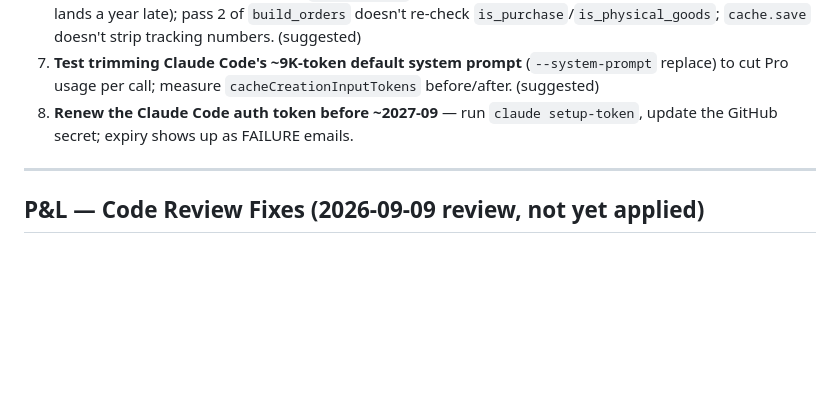
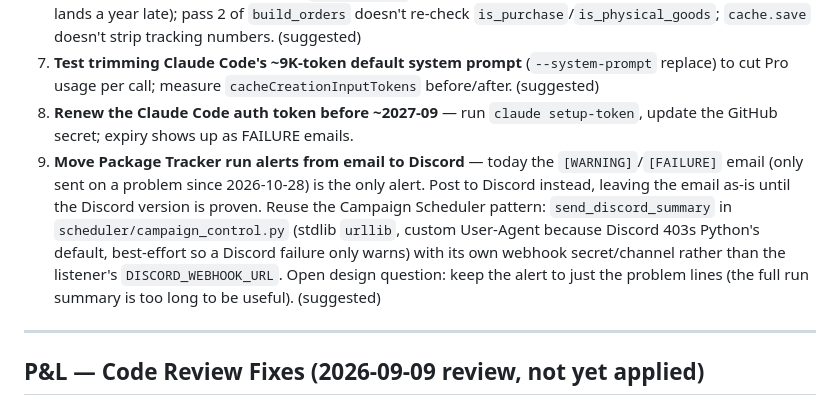
Before and after one commit to Pacificcards/ebay-tools, a Markdown page: next.md, the part around the change. Rendered like a GitHub page; blank space fills up the shorter version.

Commit message:
Add roadmap item: move Package Tracker run alerts from email to Discord
Co-Authored-By: Claude Sonnet 5.5 <noreply@anthropic.com>
Claude-Session: https://claude.ai/code/session_01AA3K25BihugCkRc3hMgVjh

```diff
--- a/next.md
+++ b/next.md
@@ -15,6 +15,7 @@
 6. **Low-priority review leftovers** — `--since` hardcodes `-07:00` (wrong after DST ends Nov 1); Google Tasks calls have no retry on transient 5xx; `resolve_date` only rolls years forward (a January "delivered Dec 31" lands a year late); pass 2 of `build_orders` doesn't re-check `is_purchase`/`is_physical_goods`; `cache.save` doesn't strip tracking numbers. (suggested)
 7. **Test trimming Claude Code's ~9K-token default system prompt** (`--system-prompt` replace) to cut Pro usage per call; measure `cacheCreationInputTokens` before/after. (suggested)
 8. **Renew the Claude Code auth token before ~2027-09** — run `claude setup-token`, update the GitHub secret; expiry shows up as FAILURE emails.
+9. **Move Package Tracker run alerts from email to Discord** — today the `[WARNING]`/`[FAILURE]` email (only sent on a problem since 2026-10-28) is the only alert. Post to Discord instead, leaving the email as-is until the Discord version is proven. Reuse the Campaign Scheduler pattern: `send_discord_summary` in `scheduler/campaign_control.py` (stdlib `urllib`, custom User-Agent because Discord 403s Python's default, best-effort so a Discord failure only warns) with its own webhook secret/channel rather than the listener's `DISCORD_WEBHOOK_URL`. Open design question: keep the alert to just the problem lines (the full run summary is too long to be useful). (suggested)
 
 ---
 
```
